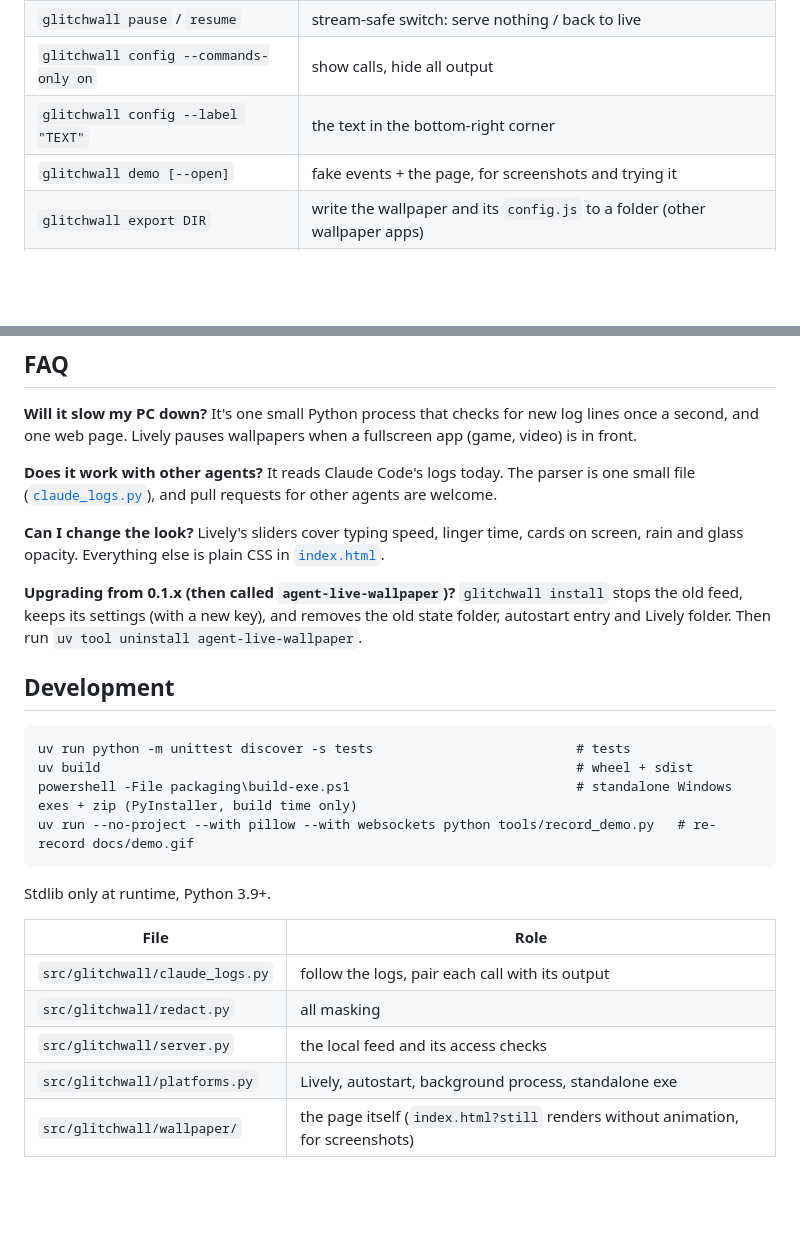
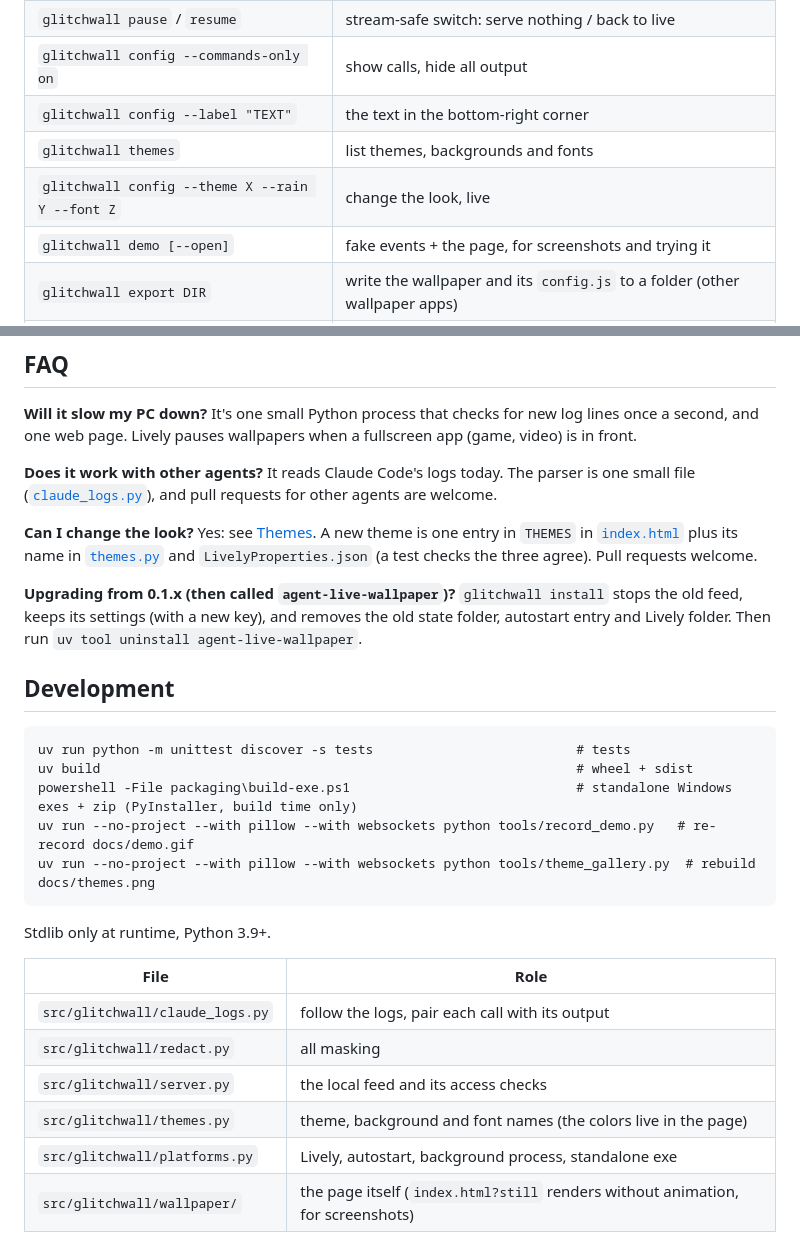
Before and after one commit to 1lifedo1thing/glitchwall, a Markdown page: README.md, 2 parts joined by grey strips. Rendered like a GitHub page; blank space fills up the shorter version.

````diff
--- a/README.md
+++ b/README.md
@@ -103,6 +125,8 @@ Want a lighter option? `glitchwall config --commands-only on` shows the calls bu
 | `glitchwall pause` / `resume` | stream-safe switch: serve nothing / back to live |
 | `glitchwall config --commands-only on` | show calls, hide all output |
 | `glitchwall config --label "TEXT"` | the text in the bottom-right corner |
+| `glitchwall themes` | list themes, backgrounds and fonts |
+| `glitchwall config --theme X --rain Y --font Z` | change the look, live |
 | `glitchwall demo [--open]` | fake events + the page, for screenshots and trying it |
 | `glitchwall export DIR` | write the wallpaper and its `config.js` to a folder (other wallpaper apps) |
 | `glitchwall uninstall` | remove everything `install` added and put your old wallpaper back |
@@ -185,8 +209,9 @@ and one web page. Lively pauses wallpapers when a fullscreen app (game, video) i
 **Does it work with other agents?** It reads Claude Code's logs today. The parser is one small file
 ([`claude_logs.py`](src/glitchwall/claude_logs.py)), and pull requests for other agents are welcome.
 
-**Can I change the look?** Lively's sliders cover typing speed, linger time, cards on screen, rain and
-glass opacity. Everything else is plain CSS in [`index.html`](src/glitchwall/wallpaper/index.html).
+**Can I change the look?** Yes: see [Themes](#themes-). A new theme is one entry in `THEMES` in
+[`index.html`](src/glitchwall/wallpaper/index.html) plus its name in [`themes.py`](src/glitchwall/themes.py)
+and `LivelyProperties.json` (a test checks the three agree). Pull requests welcome.
 
 **Upgrading from 0.1.x (then called `agent-live-wallpaper`)?** `glitchwall install` stops the old feed,
 keeps its settings (with a new key), and removes the old state folder, autostart entry and Lively folder.
@@ -199,6 +224,7 @@ uv run python -m unittest discover -s tests                          # tests
 uv build                                                             # wheel + sdist
 powershell -File packaging\build-exe.ps1                             # standalone Windows exes + zip (PyInstaller, build time only)
 uv run --no-project --with pillow --with websockets python tools/record_demo.py   # re-record docs/demo.gif
+uv run --no-project --with pillow --with websockets python tools/theme_gallery.py  # rebuild docs/themes.png
 ```
 
 Stdlib only at runtime, Python 3.9+.
@@ -208,6 +234,7 @@ Stdlib only at runtime, Python 3.9+.
 | `src/glitchwall/claude_logs.py` | follow the logs, pair each call with its output |
 | `src/glitchwall/redact.py` | all masking |
 | `src/glitchwall/server.py` | the local feed and its access checks |
+| `src/glitchwall/themes.py` | theme, background and font names (the colors live in the page) |
 | `src/glitchwall/platforms.py` | Lively, autostart, background process, standalone exe |
 | `src/glitchwall/wallpaper/` | the page itself (`index.html?still` renders without animation, for screenshots) |
 
````
Also changed, not shown: other parts of README.md (+24 -2 lines), docs/themes.png (added), 12 other files.
